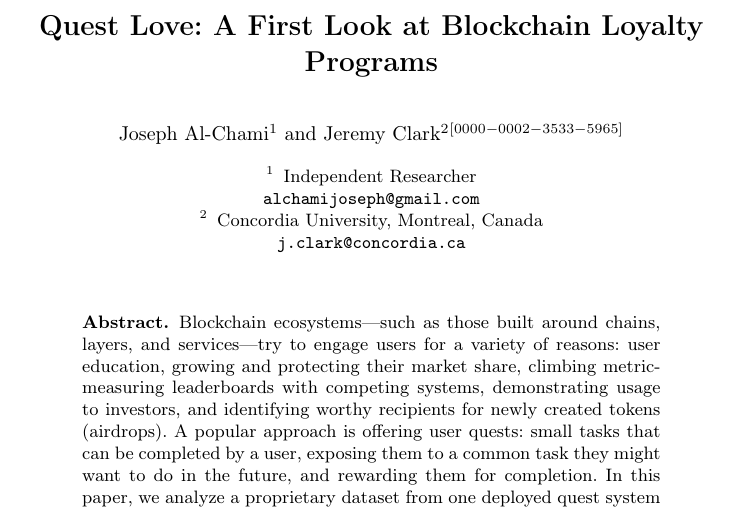
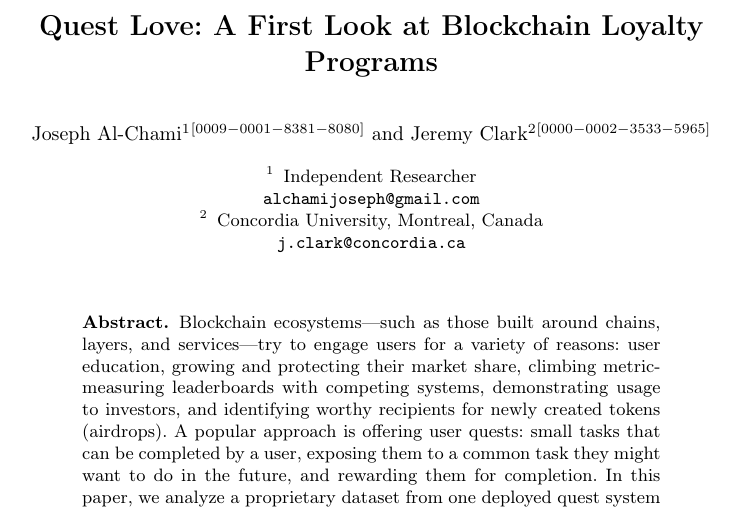
Before and after one commit to MadibaGroup/2025-Quests, a LaTeX thesis (LaTeX/main.tex): part of page 1 of 17, cut so that both start at the same text. Compiled offline with pdfLaTeX.

Commit message:
Update main.tex
added Orcid number for Joseph

```diff
--- a/LaTeX/main.tex
+++ b/LaTeX/main.tex
@@ -24,7 +24,7 @@
 \titlerunning{Quest Love}
 
 \author{
-	Joseph Al-Chami\inst{1} \and
+	Joseph Al-Chami\inst{1}\orcidID{0009-0001-8381-8080} \and
 	Jeremy Clark\inst{2}\orcidID{0000-0002-3533-5965}
 	}
 
```
